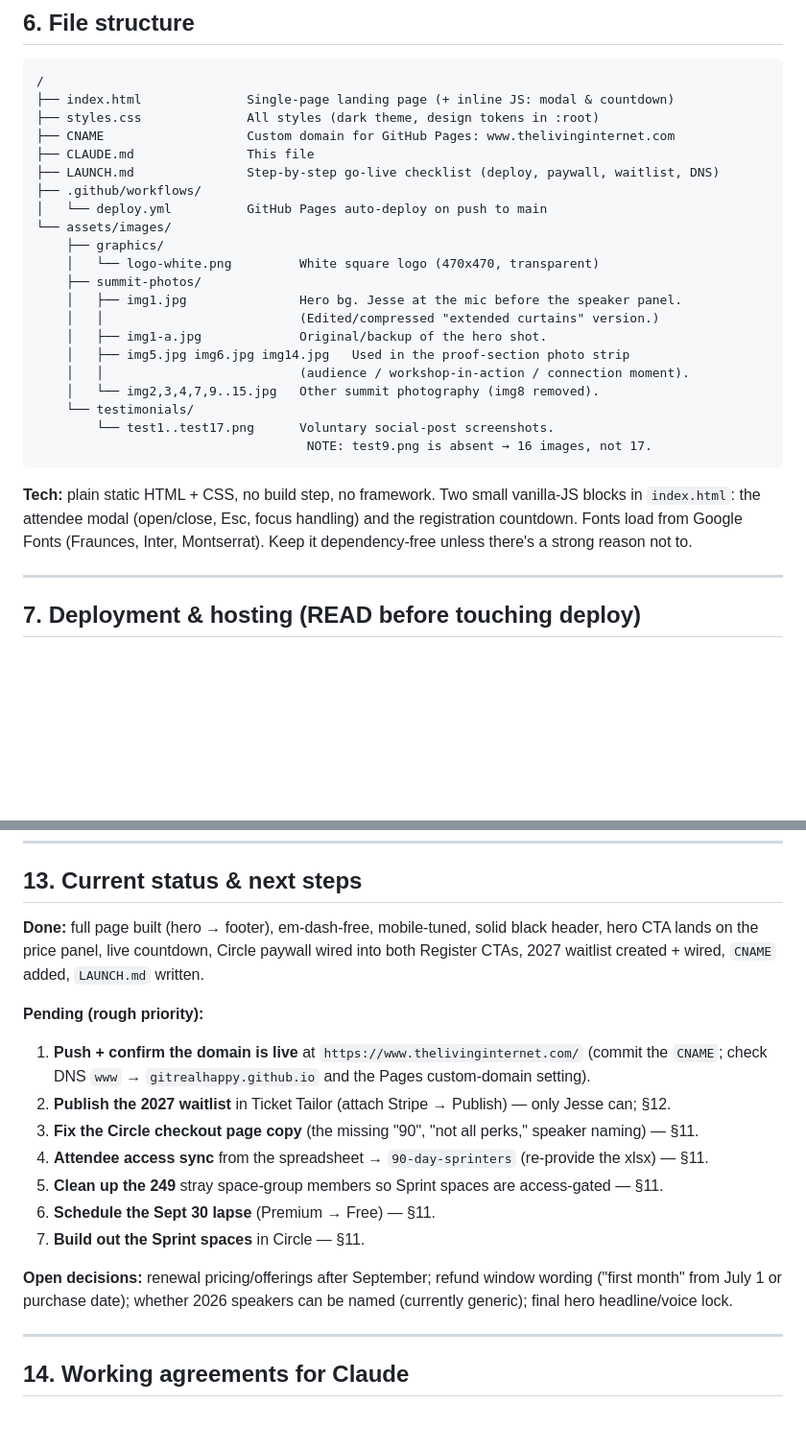
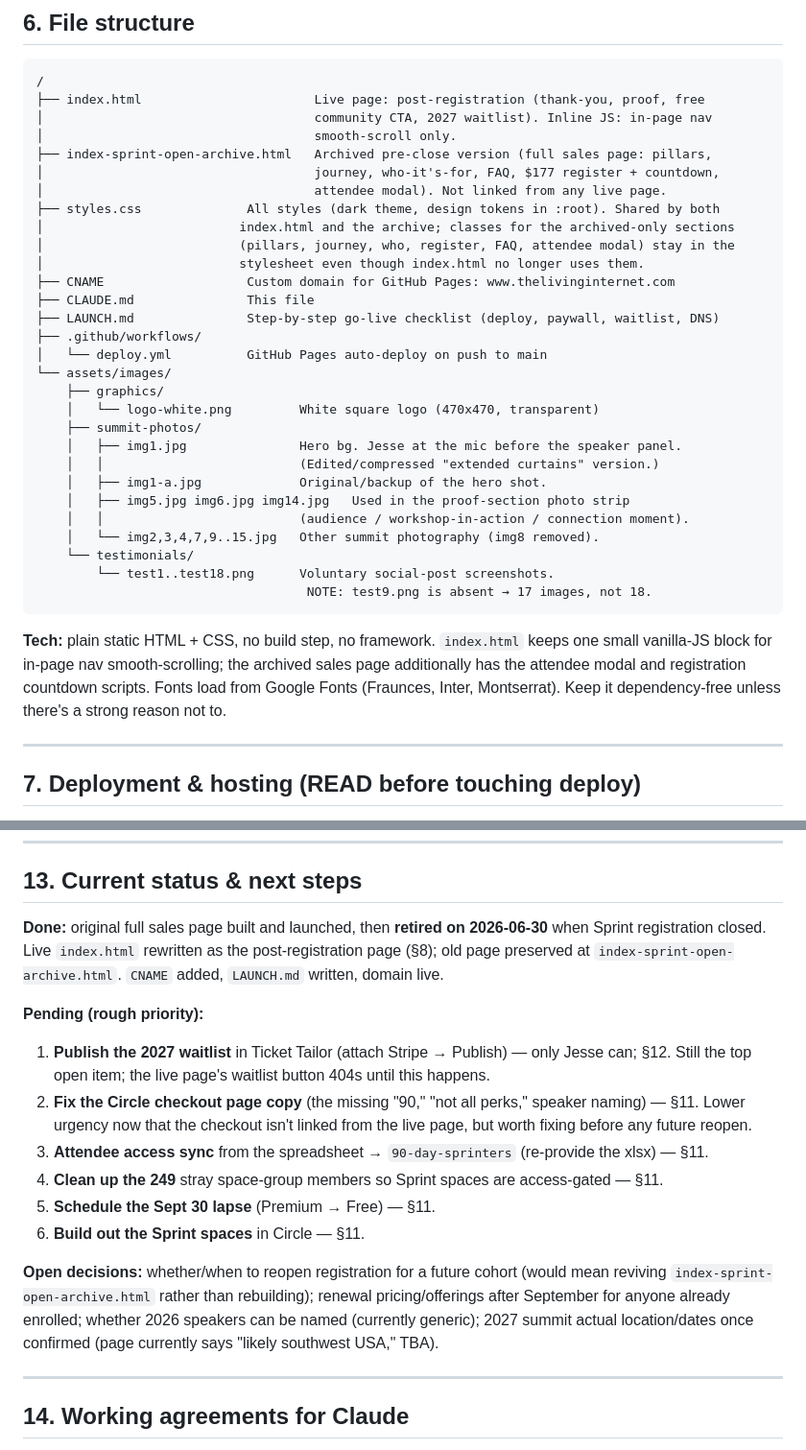
Before and after one commit to GitRealHappy/creator, a Markdown page: CLAUDE.md, 2 parts joined by grey strips. Shown at 96% size. Rendered like a GitHub page; blank space fills up the shorter version.

````diff
--- a/CLAUDE.md
+++ b/CLAUDE.md
@@ -95,8 +102,16 @@ The Sprint consists of six pillars:
 
 ```
 /
-├── index.html              Single-page landing page (+ inline JS: modal & countdown)
-├── styles.css              All styles (dark theme, design tokens in :root)
+├── index.html                       Live page: post-registration (thank-you, proof, free
+│                                    community CTA, 2027 waitlist). Inline JS: in-page nav
+│                                    smooth-scroll only.
+├── index-sprint-open-archive.html   Archived pre-close version (full sales page: pillars,
+│                                    journey, who-it's-for, FAQ, $177 register + countdown,
+│                                    attendee modal). Not linked from any live page.
+├── styles.css              All styles (dark theme, design tokens in :root). Shared by both
+│                          index.html and the archive; classes for the archived-only sections
+│                          (pillars, journey, who, register, FAQ, attendee modal) stay in the
+│                          stylesheet even though index.html no longer uses them.
 ├── CNAME                   Custom domain for GitHub Pages: www.thelivinginternet.com
 ├── CLAUDE.md               This file
 ├── LAUNCH.md               Step-by-step go-live checklist (deploy, paywall, waitlist, DNS)
@@ -113,11 +128,11 @@ The Sprint consists of six pillars:
     │   │                          (audience / workshop-in-action / connection moment).
     │   └── img2,3,4,7,9..15.jpg   Other summit photography (img8 removed).
     └── testimonials/
-        └── test1..test17.png      Voluntary social-post screenshots.
-                                    NOTE: test9.png is absent → 16 images, not 17.
+        └── test1..test18.png      Voluntary social-post screenshots.
+                                    NOTE: test9.png is absent → 17 images, not 18.
 ```
 
-**Tech:** plain static HTML + CSS, no build step, no framework. Two small vanilla-JS blocks in `index.html`: the attendee modal (open/close, Esc, focus handling) and the registration countdown. Fonts load from Google Fonts (Fraunces, Inter, Montserrat). Keep it dependency-free unless there's a strong reason not to.
+**Tech:** plain static HTML + CSS, no build step, no framework. `index.html` keeps one small vanilla-JS block for in-page nav smooth-scrolling; the archived sales page additionally has the attendee modal and registration countdown scripts. Fonts load from Google Fonts (Fraunces, Inter, Montserrat). Keep it dependency-free unless there's a strong reason not to.
 
 ---
 
@@ -213,18 +224,17 @@ Commerce historically runs on **Ticket Tailor** (`tickets.thelivinginternet.com`
 
 ## 13. Current status & next steps
 
-**Done:** full page built (hero → footer), em-dash-free, mobile-tuned, solid black header, hero CTA lands on the price panel, live countdown, Circle paywall wired into both Register CTAs, 2027 waitlist created + wired, `CNAME` added, `LAUNCH.md` written.
+**Done:** original full sales page built and launched, then **retired on 2026-06-30** when Sprint registration closed. Live `index.html` rewritten as the post-registration page (§8); old page preserved at `index-sprint-open-archive.html`. `CNAME` added, `LAUNCH.md` written, domain live.
 
 **Pending (rough priority):**
-1. **Push + confirm the domain is live** at `https://www.thelivinginternet.com/` (commit the `CNAME`; check DNS `www` → `gitrealhappy.github.io` and the Pages custom-domain setting).
-2. **Publish the 2027 waitlist** in Ticket Tailor (attach Stripe → Publish) — only Jesse can; §12.
-3. **Fix the Circle checkout page copy** (the missing "90", "not all perks," speaker naming) — §11.
-4. **Attendee access sync** from the spreadsheet → `90-day-sprinters` (re-provide the xlsx) — §11.
-5. **Clean up the 249** stray space-group members so Sprint spaces are access-gated — §11.
-6. **Schedule the Sept 30 lapse** (Premium → Free) — §11.
-7. **Build out the Sprint spaces** in Circle — §11.
+1. **Publish the 2027 waitlist** in Ticket Tailor (attach Stripe → Publish) — only Jesse can; §12. Still the top open item; the live page's waitlist button 404s until this happens.
+2. **Fix the Circle checkout page copy** (the missing "90," "not all perks," speaker naming) — §11. Lower urgency now that the checkout isn't linked from the live page, but worth fixing before any future reopen.
+3. **Attendee access sync** from the spreadsheet → `90-day-sprinters` (re-provide the xlsx) — §11.
+4. **Clean up the 249** stray space-group members so Sprint spaces are access-gated — §11.
+5. **Schedule the Sept 30 lapse** (Premium → Free) — §11.
+6. **Build out the Sprint spaces** in Circle — §11.
 
-**Open decisions:** renewal pricing/offerings after September; refund window wording ("first month" from July 1 or purchase date); whether 2026 speakers can be named (currently generic); final hero headline/voice lock.
+**Open decisions:** whether/when to reopen registration for a future cohort (would mean reviving `index-sprint-open-archive.html` rather than rebuilding); renewal pricing/offerings after September for anyone already enrolled; whether 2026 speakers can be named (currently generic); 2027 summit actual location/dates once confirmed (page currently says "likely southwest USA," TBA).
 
 ---
 
````
Also changed, not shown: other parts of CLAUDE.md (+28 -25 lines).
